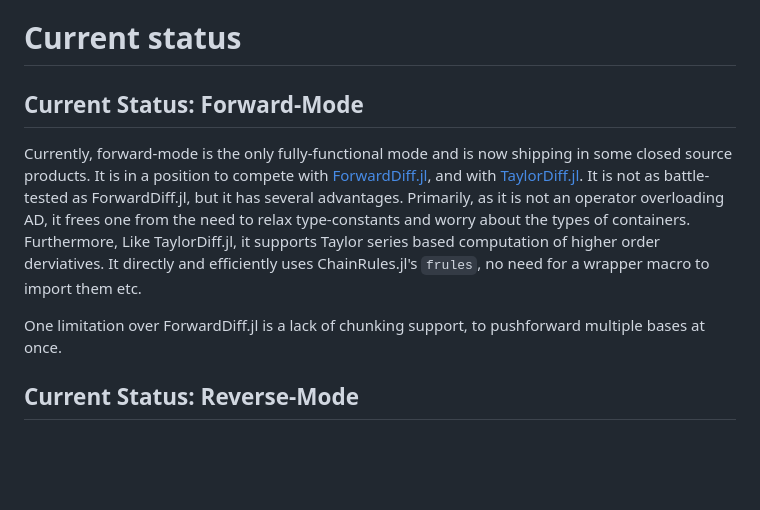
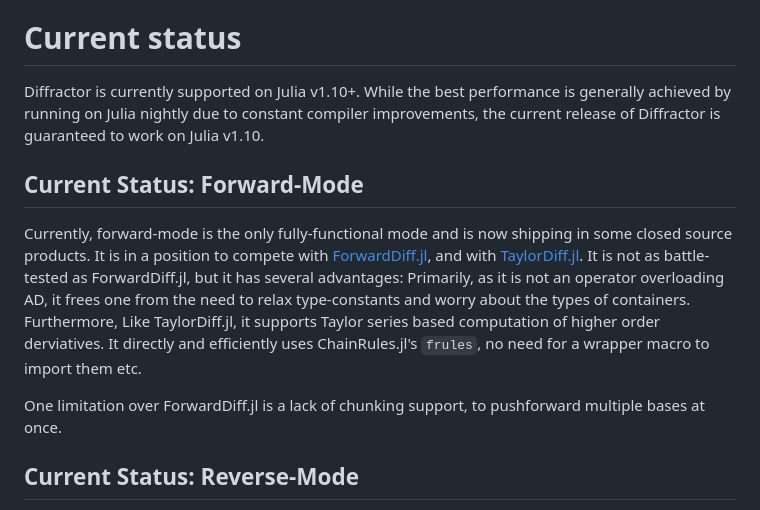
Before and after one commit to JuliaDiff/Diffractor.jl, a Markdown page: README.md, the part around the change. GitHub-like rendering; blank space fills up the shorter version.

```diff
--- a/README.md
+++ b/README.md
@@ -25,18 +25,19 @@ This is achieved through a combination of innovations:
 - Demand-driven forward-mode AD (Applying transforms to only those IR statements that contribute to relevant outputs of the function being differentiated)
 
 # Current status
+
+Diffractor is currently supported on Julia v1.10+.
+While the best performance is generally achieved by running on Julia nightly due to constant compiler improvements, the current release of Diffractor is guaranteed to work on Julia v1.10.
+
 ## Current Status: Forward-Mode
 Currently, forward-mode is the only fully-functional mode and is now shipping in some closed source products.
 It is in a position to compete with [ForwardDiff.jl](https://github.com/JuliaDiff/TaylorDiff.jl), and with [TaylorDiff.jl](https://github.com/JuliaDiff/TaylorDiff.jl).
-It is not as battle-tested as ForwardDiff.jl, but it has several advantages.
+It is not as battle-tested as ForwardDiff.jl, but it has several advantages:
 Primarily, as it is not an operator overloading AD, it frees one from the need to relax type-constants and worry about the types of containers.
 Furthermore, Like TaylorDiff.jl, it supports Taylor series based computation of higher order derviatives.
 It directly and efficiently uses ChainRules.jl's `frules`, no need for a wrapper macro to import them etc.
 
-
 One limitation over ForwardDiff.jl is a lack of chunking support, to pushforward multiple bases at once.
-
-
 
 ## Current Status: Reverse-Mode
 Improved reverse mode support is planned for a future release.
```
